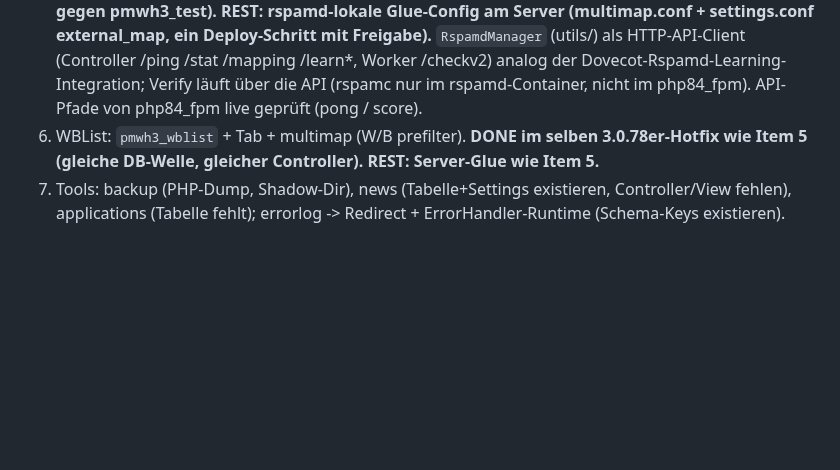
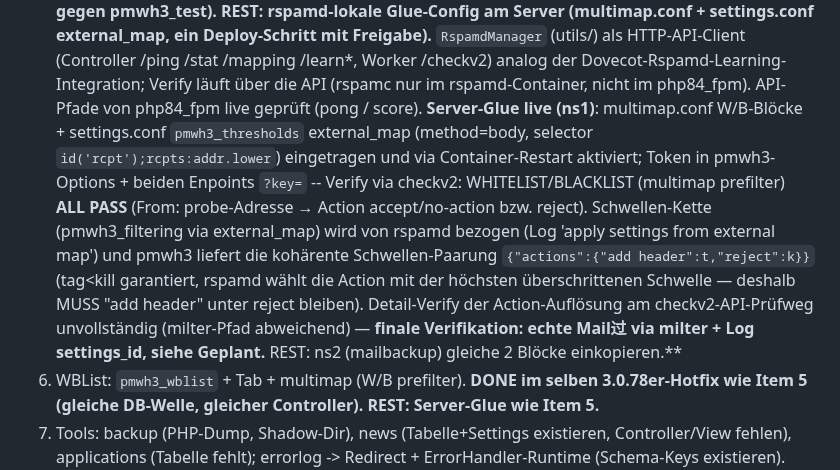
Before and after one commit to ckvsoft/cevian, a Markdown page: AGENTS.md, the part around the change. Drawn GitHub-style; blank space fills up the shorter version.

Commit message:
docs: rspamd glue live status (W/B all pass, threshold chain pending final milter verify)

```diff
--- a/AGENTS.md
+++ b/AGENTS.md
@@ -98,6 +98,22 @@ Referenz für weitere Vorhaben: `DB_ACCESS.md` (Code-Mechanik DB-Zugriff),
    Worker /checkv2) analog der Dovecot-Rspamd-Learning-Integration;
    Verify läuft über die API (rspamc nur im rspamd-Container, nicht im
    php84_fpm). API-Pfade von php84_fpm live geprüft (pong / score).
+   **Server-Glue live (ns1)**: multimap.conf W/B-Blöcke + settings.conf
+   `pmwh3_thresholds` external_map (method=body, selector
+   `id('rcpt');rcpts:addr.lower`) eingetragen und via Container-Restart
+   aktiviert; Token in pmwh3-Options + beiden Enpoints `?key=` --
+   Verify via checkv2: WHITELIST/BLACKLIST (multimap prefilter)
+   **ALL PASS** (From: probe-Adresse → Action accept/no-action bzw.
+   reject). Schwellen-Kette (pmwh3_filtering via external_map) wird
+   von rspamd bezogen (Log 'apply settings from external map') und
+   pmwh3 liefert die kohärente Schwellen-Paarung
+   `{"actions":{"add header":t,"reject":k}}` (tag<kill garantiert,
+   rspamd wählt die Action mit der höchsten überschrittenen
+   Schwelle — deshalb MUSS "add header" unter reject bleiben).
+   Detail-Verify der Action-Auflösung am checkv2-API-Prüfweg
+   unvollständig (milter-Pfad abweichend) — **finale Verifikation:
+   echte Mail过 via milter + Log settings_id, siehe Geplant.**
+   REST: ns2 (mailbackup) gleiche 2 Blöcke einkopieren.**
 6. WBList: `pmwh3_wblist` + Tab + multimap (W/B prefilter).
    **DONE im selben 3.0.78er-Hotfix wie Item 5 (gleiche DB-Welle,
    gleicher Controller). REST: Server-Glue wie Item 5.**
```
